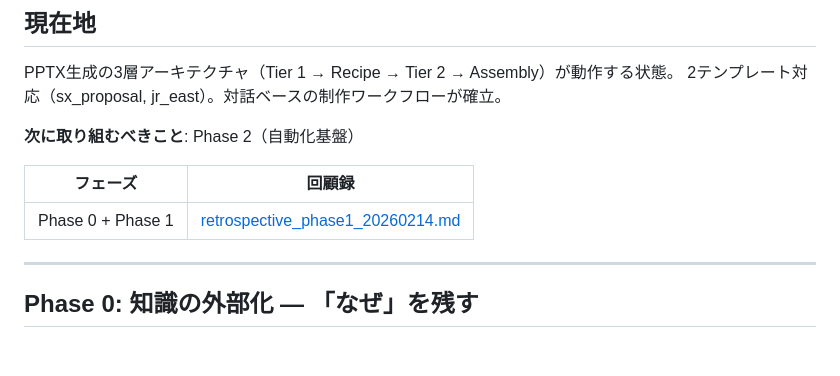
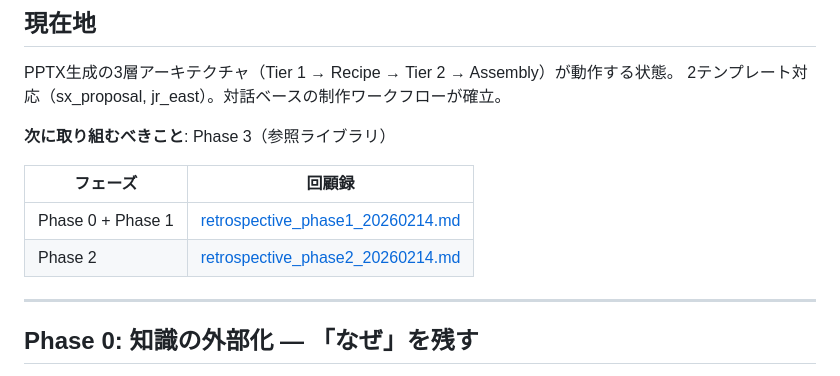
Before and after one commit to mokuda-sx/work, a Markdown page: docs/ROADMAP.md, the part around one of its changes. GitHub-like rendering; blank space fills up the shorter version.

```diff
--- a/docs/ROADMAP.md
+++ b/docs/ROADMAP.md
@@ -7,11 +7,12 @@
 PPTX生成の3層アーキテクチャ（Tier 1 → Recipe → Tier 2 → Assembly）が動作する状態。
 2テンプレート対応（sx_proposal, jr_east）。対話ベースの制作ワークフローが確立。
 
-**次に取り組むべきこと**: Phase 2（自動化基盤）
+**次に取り組むべきこと**: Phase 3（参照ライブラリ）
 
 | フェーズ | 回顧録 |
 |---|---|
 | Phase 0 + Phase 1 | [retrospective_phase1_20260214.md](retrospective_phase1_20260214.md) |
+| Phase 2 | [retrospective_phase2_20260214.md](retrospective_phase2_20260214.md) |
 
 ---
 
```
Also changed, not shown: other parts of docs/ROADMAP.md (+3 -3 lines), docs/retrospective_phase2_20260214.md (added, +162 -0 lines).
